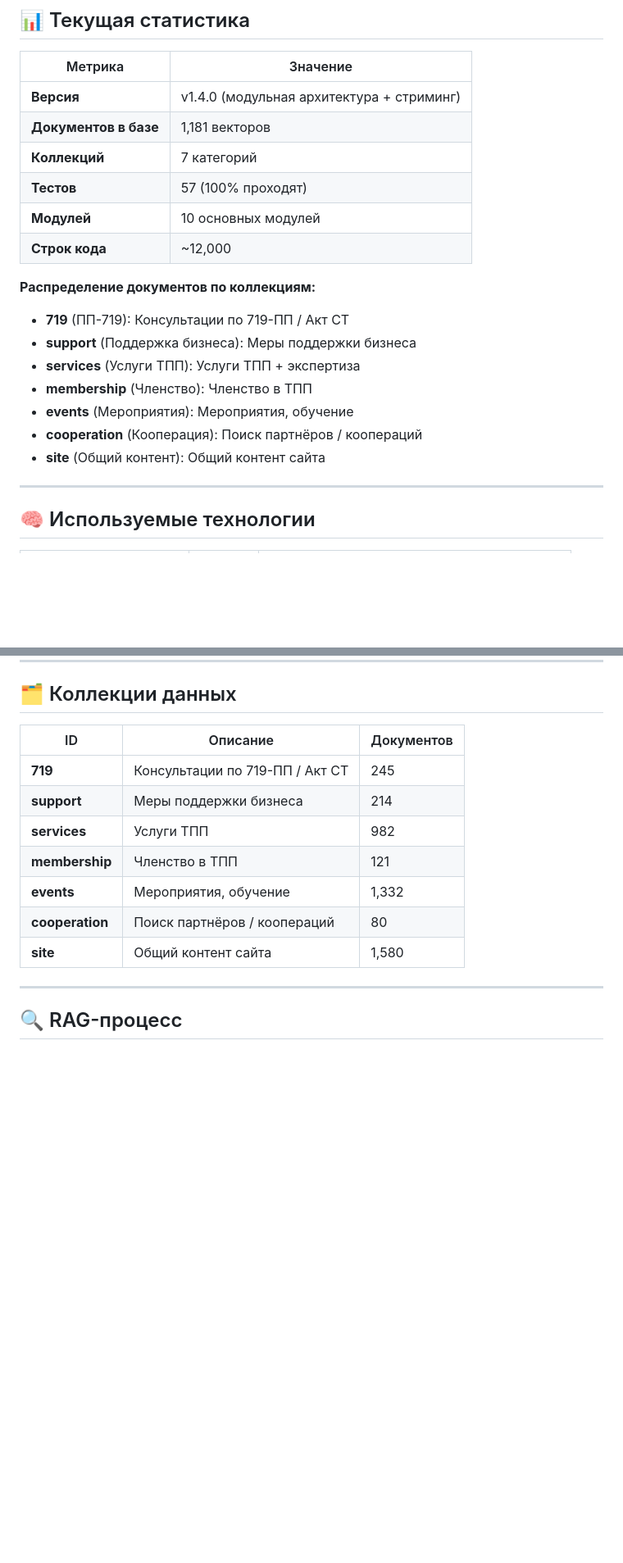
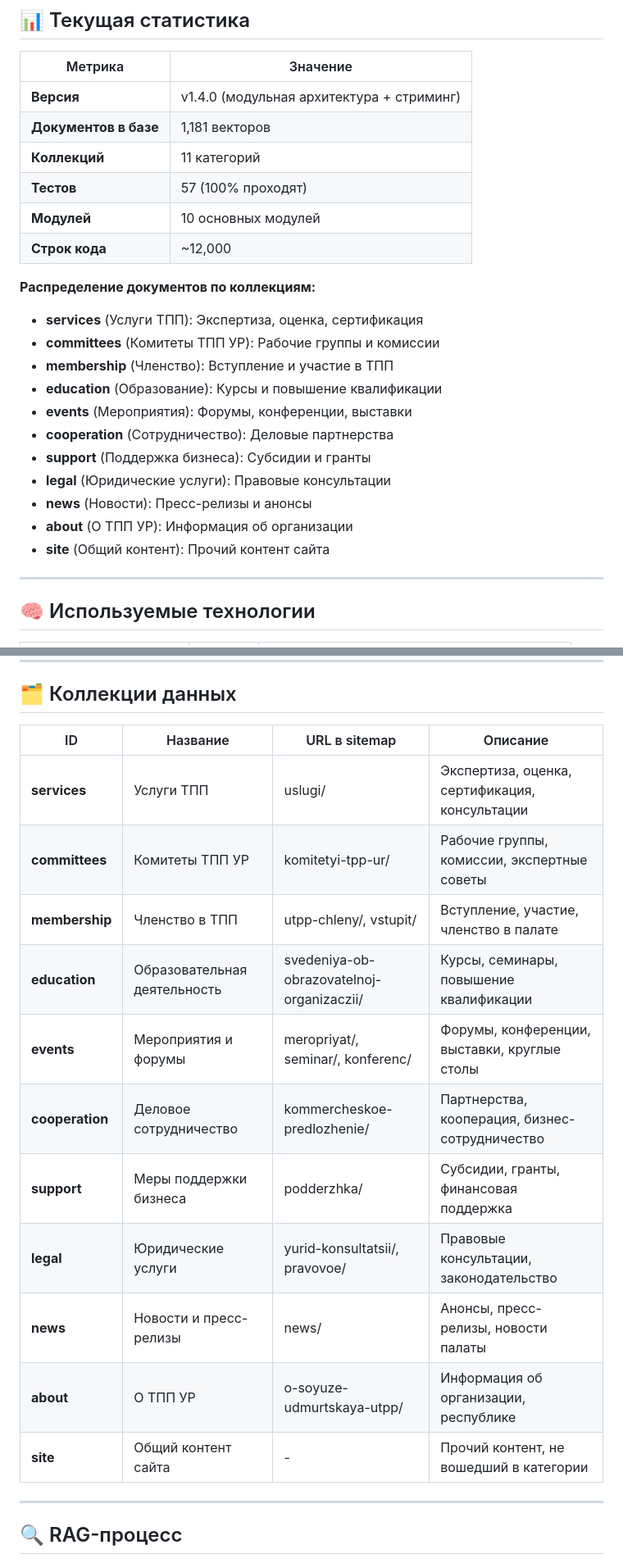
Before and after one commit to seomozg/udmtpp, a Markdown page: README.md, 2 parts joined by grey strips. Shown at 82% size. GitHub-like rendering; blank space fills up the shorter version.

Commit message:
feat: Update COLLECTION_CONFIGS and documentation based on sitemap analysis
- Analyzed udmtpp.ru sitemap structure (574 URLs total)
- Reorganized collection categories to better match site content:
  - Added 'committees' for komitetyi-tpp-ur (74 URLs)
  - Added 'education' for educational content
  - Added 'legal' for legal services
  - Added 'news' for news and press releases
  - Added 'about' for TPP information
  - Restructured existing categories with better URL/text keywords
- Updated CATEGORIZATION_PROMPT with new category mappings
- Updated README.md with 11 collection categories and current stats
- Improved category descriptions and URL pattern matching

```diff
--- a/README.md
+++ b/README.md
@@ -28,19 +28,23 @@
 |---|---|
 | **Версия** | v1.4.0 (модульная архитектура + стриминг) |
 | **Документов в базе** | 1,181 векторов |
-| **Коллекций** | 7 категорий |
+| **Коллекций** | 11 категорий |
 | **Тестов** | 57 (100% проходят) |
 | **Модулей** | 10 основных модулей |
 | **Строк кода** | ~12,000 |
 
 **Распределение документов по коллекциям:**
-- **719** (ПП-719): Консультации по 719-ПП / Акт СТ
-- **support** (Поддержка бизнеса): Меры поддержки бизнеса
-- **services** (Услуги ТПП): Услуги ТПП + экспертиза
-- **membership** (Членство): Членство в ТПП
-- **events** (Мероприятия): Мероприятия, обучение
-- **cooperation** (Кооперация): Поиск партнёров / коопераций
-- **site** (Общий контент): Общий контент сайта
+- **services** (Услуги ТПП): Экспертиза, оценка, сертификация
+- **committees** (Комитеты ТПП УР): Рабочие группы и комиссии
+- **membership** (Членство): Вступление и участие в ТПП
+- **education** (Образование): Курсы и повышение квалификации
+- **events** (Мероприятия): Форумы, конференции, выставки
+- **cooperation** (Сотрудничество): Деловые партнерства
+- **support** (Поддержка бизнеса): Субсидии и гранты
+- **legal** (Юридические услуги): Правовые консультации
+- **news** (Новости): Пресс-релизы и анонсы
+- **about** (О ТПП УР): Информация об организации
+- **site** (Общий контент): Прочий контент сайта
 
 ---
 
@@ -115,15 +119,19 @@ pytest
 
 ## 🗂 Коллекции данных
 
-| ID | Описание | Документов |
-|---|---|---|
-| **719** | Консультации по 719-ПП / Акт СТ | 245 |
-| **support** | Меры поддержки бизнеса | 214 |
-| **services** | Услуги ТПП | 982 |
-| **membership** | Членство в ТПП | 121 |
-| **events** | Мероприятия, обучение | 1,332 |
-| **cooperation** | Поиск партнёров / коопераций | 80 |
-| **site** | Общий контент сайта | 1,580 |
+| ID | Название | URL в sitemap | Описание |
+|---|---|---|---|
+| **services** | Услуги ТПП | uslugi/ | Экспертиза, оценка, сертификация, консультации |
+| **committees** | Комитеты ТПП УР | komitetyi-tpp-ur/ | Рабочие группы, комиссии, экспертные советы |
+| **membership** | Членство в ТПП | utpp-chleny/, vstupit/ | Вступление, участие, членство в палате |
+| **education** | Образовательная деятельность | svedeniya-ob-obrazovatelnoj-organizaczii/ | Курсы, семинары, повышение квалификации |
+| **events** | Мероприятия и форумы | meropriyat/, seminar/, konferenc/ | Форумы, конференции, выставки, круглые столы |
+| **cooperation** | Деловое сотрудничество | kommercheskoe-predlozhenie/ | Партнерства, кооперация, бизнес-сотрудничество |
+| **support** | Меры поддержки бизнеса | podderzhka/ | Субсидии, гранты, финансовая поддержка |
+| **legal** | Юридические услуги | yurid-konsultatsii/, pravovoe/ | Правовые консультации, законодательство |
+| **news** | Новости и пресс-релизы | news/ | Анонсы, пресс-релизы, новости палаты |
+| **about** | О ТПП УР | o-soyuze-udmurtskaya-utpp/ | Информация об организации, республике |
+| **site** | Общий контент сайта | - | Прочий контент, не вошедший в категории |
 
 ---
 
```
